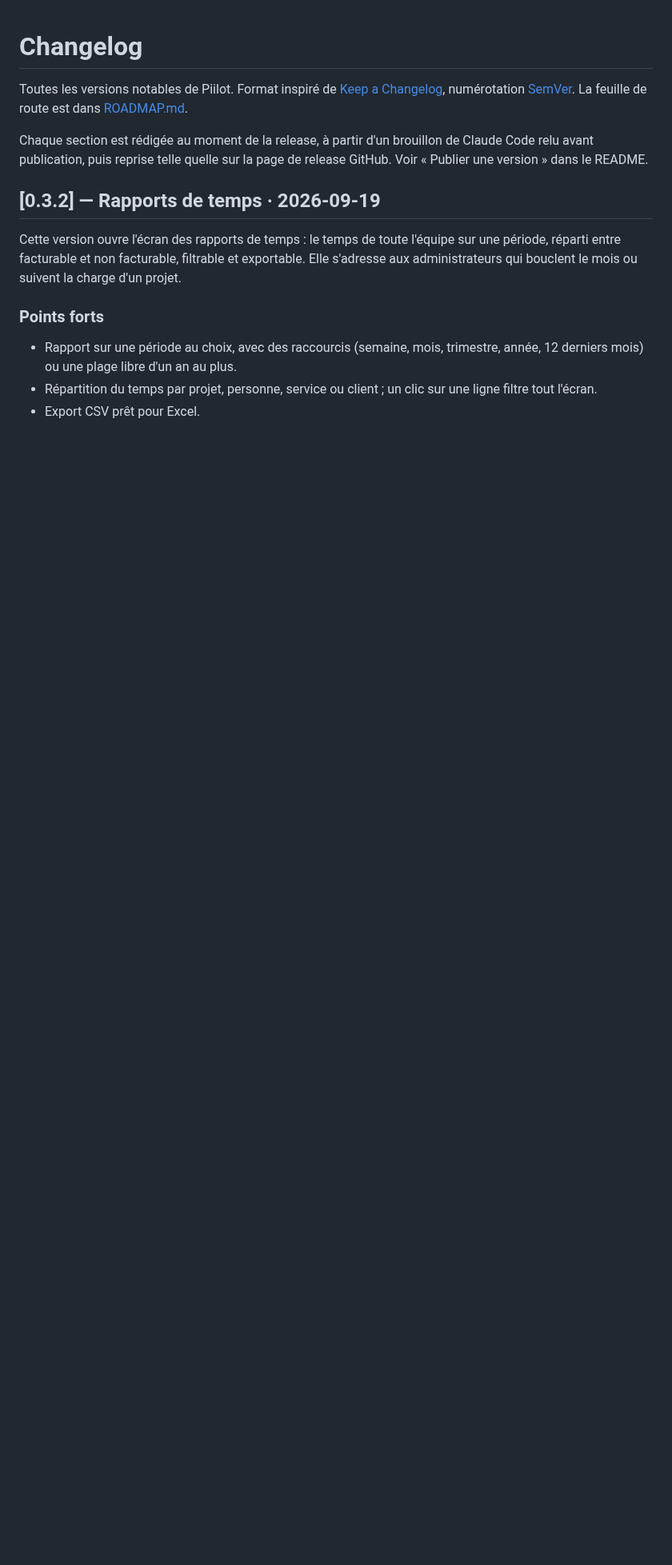
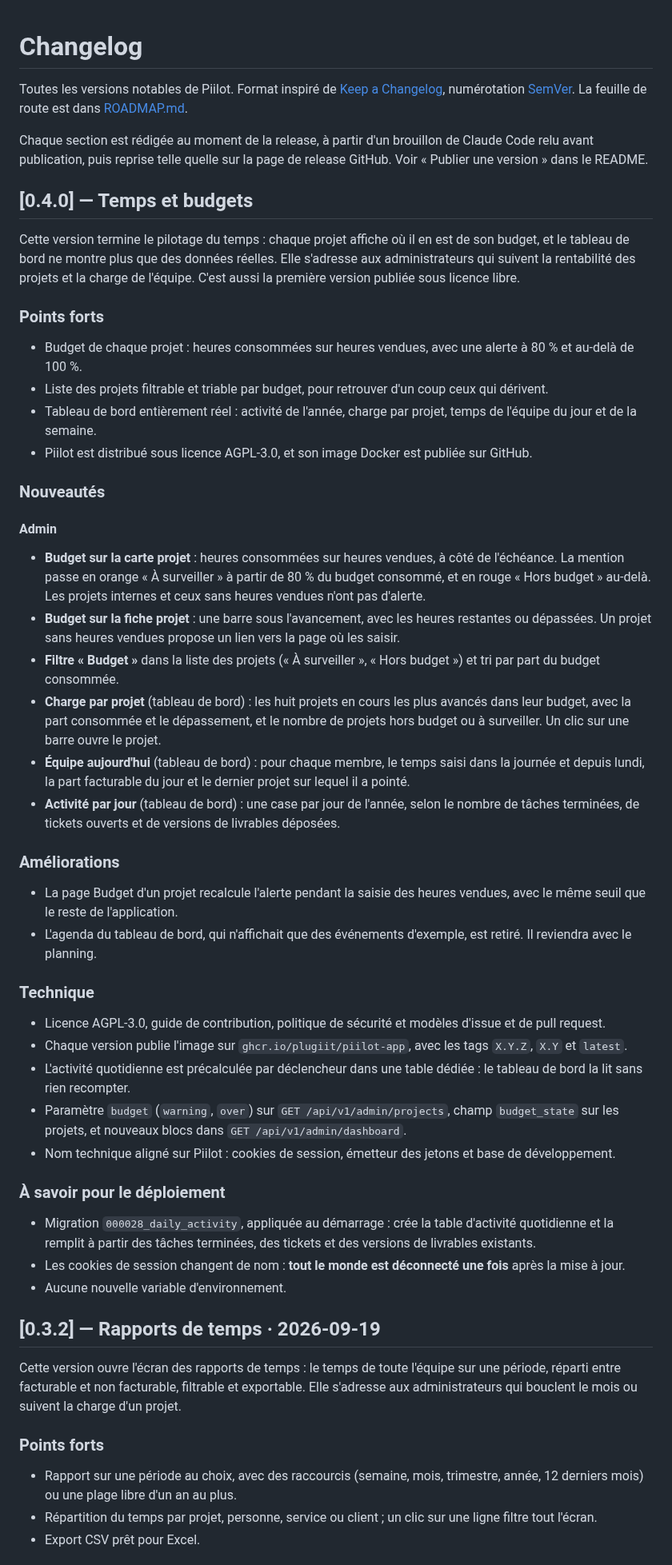
Before and after one commit to Plugiit/piilot-app, a Markdown page: CHANGELOG.md, the part around the change. Shown at 80% size. GitHub-like rendering; blank space fills up the shorter version.

```diff
--- a/CHANGELOG.md
+++ b/CHANGELOG.md
@@ -10,6 +10,47 @@ de Claude Code relu avant publication, puis reprise telle quelle sur la page
 de release GitHub. Voir « Publier une version » dans le README.
 
 <!-- releases -->
+
+## [0.4.0] — Temps et budgets
+
+Cette version termine le pilotage du temps : chaque projet affiche où il en est de son budget, et le tableau de bord ne montre plus que des données réelles. Elle s'adresse aux administrateurs qui suivent la rentabilité des projets et la charge de l'équipe. C'est aussi la première version publiée sous licence libre.
+
+### Points forts
+
+- Budget de chaque projet : heures consommées sur heures vendues, avec une alerte à 80 % et au-delà de 100 %.
+- Liste des projets filtrable et triable par budget, pour retrouver d'un coup ceux qui dérivent.
+- Tableau de bord entièrement réel : activité de l'année, charge par projet, temps de l'équipe du jour et de la semaine.
+- Piilot est distribué sous licence AGPL-3.0, et son image Docker est publiée sur GitHub.
+
+### Nouveautés
+
+#### Admin
+
+- **Budget sur la carte projet** : heures consommées sur heures vendues, à côté de l'échéance. La mention passe en orange « À surveiller » à partir de 80 % du budget consommé, et en rouge « Hors budget » au-delà. Les projets internes et ceux sans heures vendues n'ont pas d'alerte.
+- **Budget sur la fiche projet** : une barre sous l'avancement, avec les heures restantes ou dépassées. Un projet sans heures vendues propose un lien vers la page où les saisir.
+- **Filtre « Budget »** dans la liste des projets (« À surveiller », « Hors budget ») et tri par part du budget consommée.
+- **Charge par projet** (tableau de bord) : les huit projets en cours les plus avancés dans leur budget, avec la part consommée et le dépassement, et le nombre de projets hors budget ou à surveiller. Un clic sur une barre ouvre le projet.
+- **Équipe aujourd'hui** (tableau de bord) : pour chaque membre, le temps saisi dans la journée et depuis lundi, la part facturable du jour et le dernier projet sur lequel il a pointé.
+- **Activité par jour** (tableau de bord) : une case par jour de l'année, selon le nombre de tâches terminées, de tickets ouverts et de versions de livrables déposées.
+
+### Améliorations
+
+- La page Budget d'un projet recalcule l'alerte pendant la saisie des heures vendues, avec le même seuil que le reste de l'application.
+- L'agenda du tableau de bord, qui n'affichait que des événements d'exemple, est retiré. Il reviendra avec le planning.
+
+### Technique
+
+- Licence AGPL-3.0, guide de contribution, politique de sécurité et modèles d'issue et de pull request.
+- Chaque version publie l'image sur `ghcr.io/plugiit/piilot-app`, avec les tags `X.Y.Z`, `X.Y` et `latest`.
+- L'activité quotidienne est précalculée par déclencheur dans une table dédiée : le tableau de bord la lit sans rien recompter.
+- Paramètre `budget` (`warning`, `over`) sur `GET /api/v1/admin/projects`, champ `budget_state` sur les projets, et nouveaux blocs dans `GET /api/v1/admin/dashboard`.
+- Nom technique aligné sur Piilot : cookies de session, émetteur des jetons et base de développement.
+
+### À savoir pour le déploiement
+
+- Migration `000028_daily_activity`, appliquée au démarrage : crée la table d'activité quotidienne et la remplit à partir des tâches terminées, des tickets et des versions de livrables existants.
+- Les cookies de session changent de nom : **tout le monde est déconnecté une fois** après la mise à jour.
+- Aucune nouvelle variable d'environnement.
 
 ## [0.3.2] — Rapports de temps · 2026-09-19
 
```
Also changed, not shown: README.md (+13 -9 lines), ROADMAP.md (+7 -4 lines), docs/images/dashboard.jpg, docs/images/projets.jpg.
